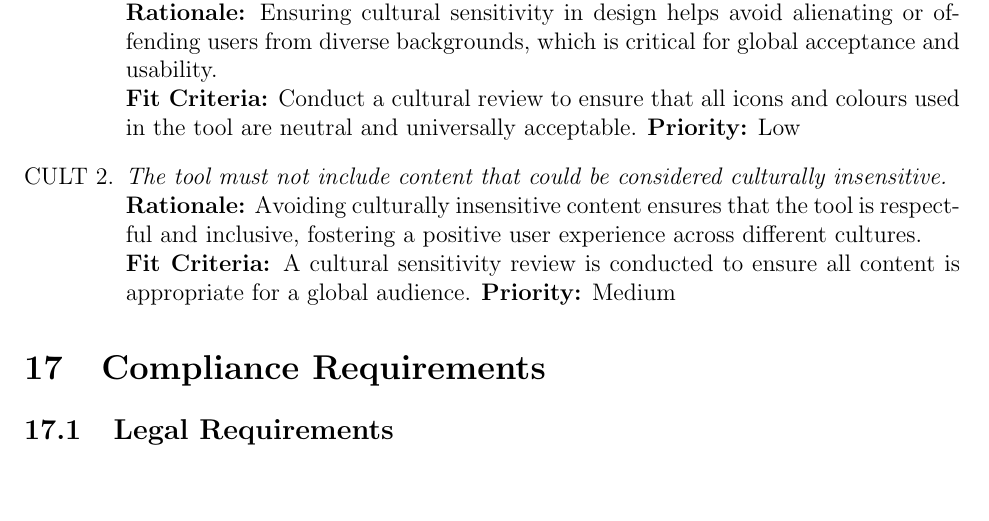
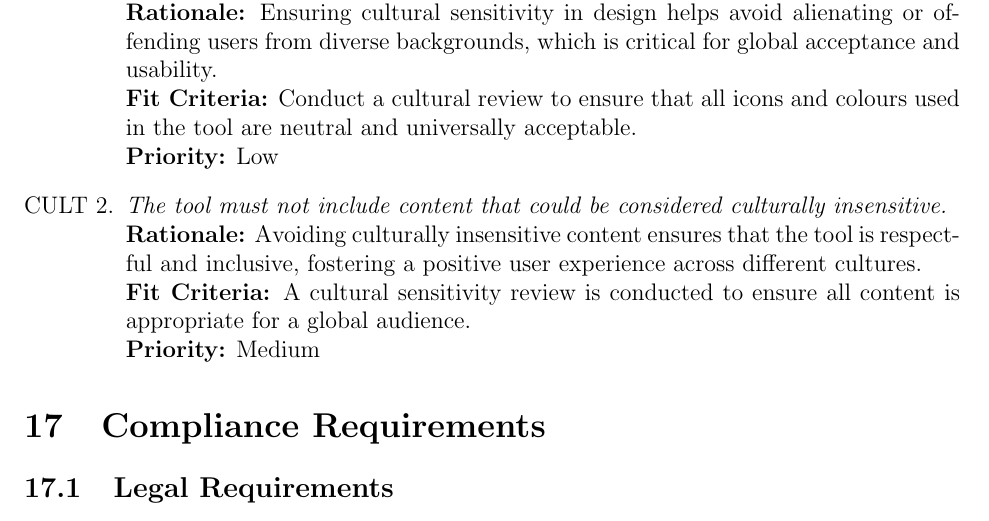
Before and after one commit to ssm-lab/capstone--source-code-optimizer, a LaTeX document (docs/SRS/SRS.tex): part of page 45 of 63, cut so that both start at the same text, the shorter picture padded with empty space. Compiled offline with pdfLaTeX.

Commit message:
fixed srs formating for some reqs

```diff
--- a/docs/SRS/SRS.tex
+++ b/docs/SRS/SRS.tex
@@ -1730,7 +1730,7 @@ The cultural requirements of this project include the following:
     avoid alienating or offending users from diverse backgrounds,
     which is critical for global acceptance and usability.\\
     {\bf Fit Criteria:} Conduct a cultural review to ensure that all
-    icons and colours used in the tool are neutral and universally acceptable.
+    icons and colours used in the tool are neutral and universally acceptable.\\
     {\bf Priority:} Low
 
 
```
Also changed, not shown: docs/SRS/SRS.tex (2 more changed lines).
